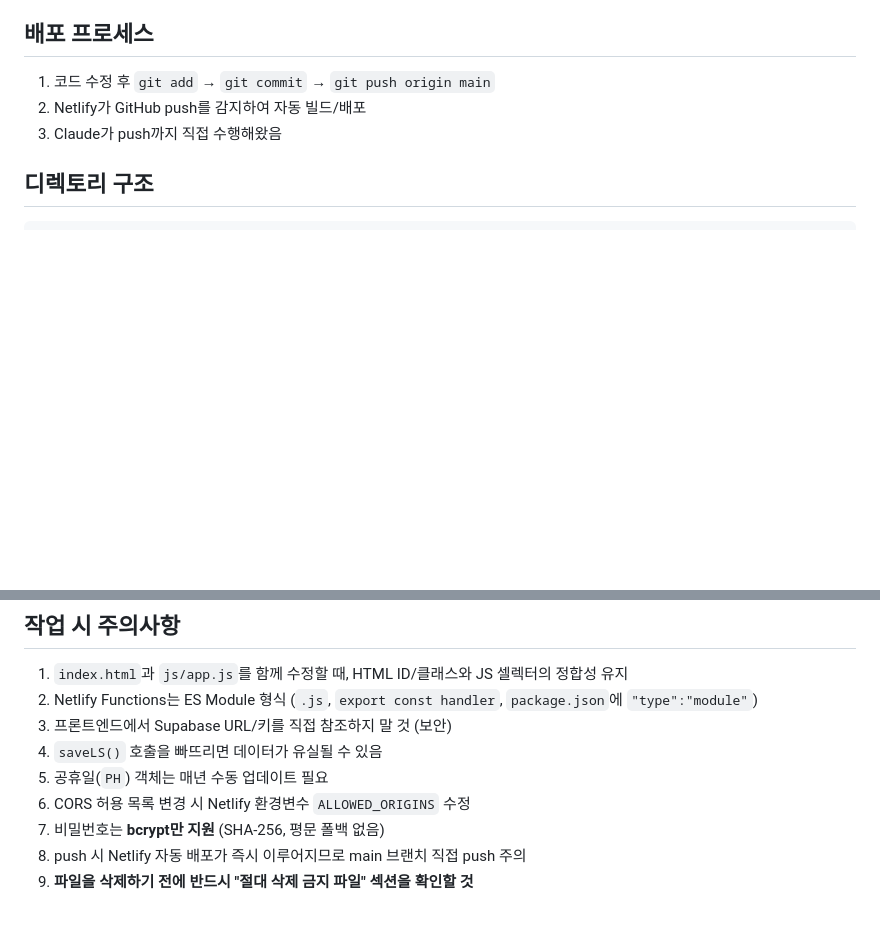
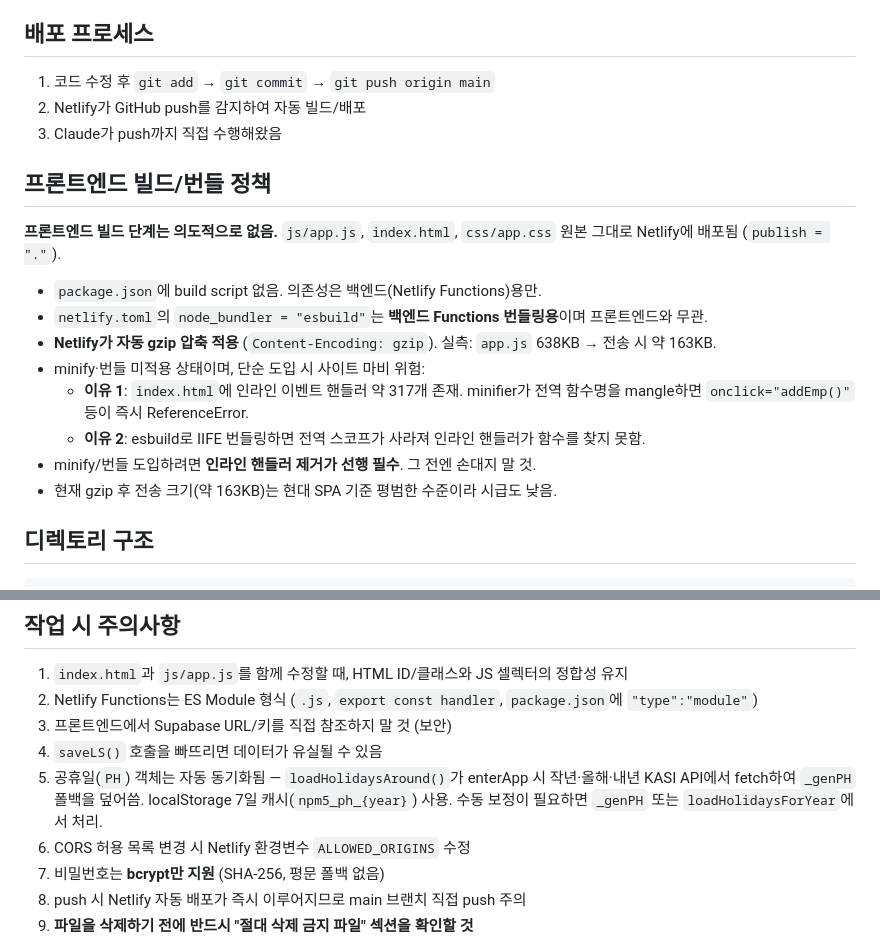
Before and after one commit to mmin4242343-blip/nopro, a Markdown page: CLAUDE.md, 2 parts joined by grey strips. Rendered like a GitHub page; blank space fills up the shorter version.

Commit message:
📝 CLAUDE.md 갱신 — 공휴일 자동화 사실 반영 + 빌드 정책 명시
- 작업주의 5번: "공휴일 매년 수동 업데이트 필요" → 자동 동기화 사실로 갱신 (loadHolidaysAround/KASI API/7일 캐시)
- 신규 섹션 "프론트엔드 빌드/번들 정책" 추가: 빌드 부재가 의도된 상태임을 명시. Netlify gzip 실측치(638KB→163KB), minify 도입 시 인라인 핸들러 317개로 인한 마비 위험 기록
- 미래 본인/AI가 동일 검증을 반복하지 않도록 함

Co-Authored-By: Claude Opus 4.7 (1M context) <noreply@anthropic.com>

```diff
--- a/CLAUDE.md
+++ b/CLAUDE.md
@@ -28,6 +28,19 @@
 1. 코드 수정 후 `git add` → `git commit` → `git push origin main`
 2. Netlify가 GitHub push를 감지하여 자동 빌드/배포
 3. Claude가 push까지 직접 수행해왔음
+
+## 프론트엔드 빌드/번들 정책
+
+**프론트엔드 빌드 단계는 의도적으로 없음.** `js/app.js`, `index.html`, `css/app.css` 원본 그대로 Netlify에 배포됨 (`publish = "."`).
+
+- `package.json`에 build script 없음. 의존성은 백엔드(Netlify Functions)용만.
+- `netlify.toml`의 `node_bundler = "esbuild"`는 **백엔드 Functions 번들링용**이며 프론트엔드와 무관.
+- **Netlify가 자동 gzip 압축 적용** (`Content-Encoding: gzip`). 실측: `app.js` 638KB → 전송 시 약 163KB.
+- minify·번들 미적용 상태이며, 단순 도입 시 사이트 마비 위험:
+  - **이유 1**: `index.html`에 인라인 이벤트 핸들러 약 317개 존재. minifier가 전역 함수명을 mangle하면 `onclick="addEmp()"` 등이 즉시 ReferenceError.
+  - **이유 2**: esbuild로 IIFE 번들링하면 전역 스코프가 사라져 인라인 핸들러가 함수를 찾지 못함.
+- minify/번들 도입하려면 **인라인 핸들러 제거가 선행 필수**. 그 전엔 손대지 말 것.
+- 현재 gzip 후 전송 크기(약 163KB)는 현대 SPA 기준 평범한 수준이라 시급도 낮음.
 
 ## 디렉토리 구조
 
@@ -551,7 +564,7 @@ ALLOWED_ORIGINS       # CORS 허용 도메인 (쉼표 구분, 기본값: https:/
 2. Netlify Functions는 ES Module 형식 (`.js`, `export const handler`, `package.json`에 `"type":"module"`)
 3. 프론트엔드에서 Supabase URL/키를 직접 참조하지 말 것 (보안)
 4. `saveLS()` 호출을 빠뜨리면 데이터가 유실될 수 있음
-5. 공휴일(`PH`) 객체는 매년 수동 업데이트 필요
+5. 공휴일(`PH`) 객체는 자동 동기화됨 — `loadHolidaysAround()`가 enterApp 시 작년·올해·내년 KASI API에서 fetch하여 `_genPH` 폴백을 덮어씀. localStorage 7일 캐시(`npm5_ph_{year}`) 사용. 수동 보정이 필요하면 `_genPH` 또는 `loadHolidaysForYear`에서 처리.
 6. CORS 허용 목록 변경 시 Netlify 환경변수 `ALLOWED_ORIGINS` 수정
 7. 비밀번호는 **bcrypt만 지원** (SHA-256, 평문 폴백 없음)
 8. push 시 Netlify 자동 배포가 즉시 이루어지므로 main 브랜치 직접 push 주의
```
